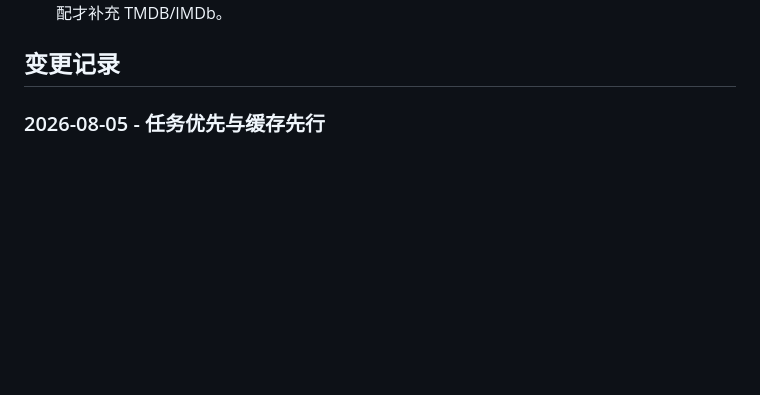
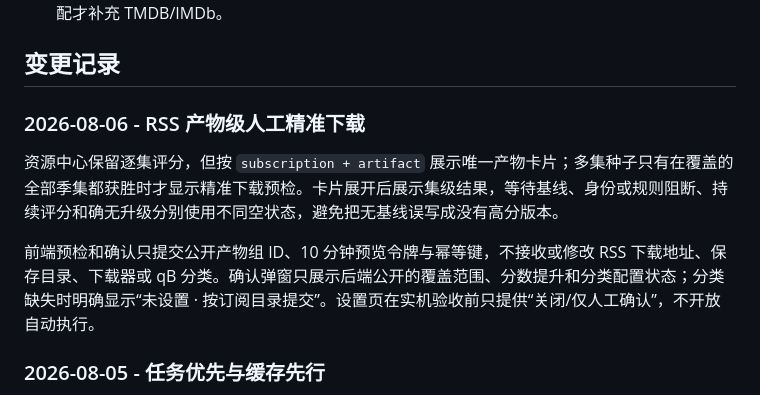
Before and after one commit to Ebichuu/Fluxa, a Markdown page: src/DESIGN.md, the part around the change. GitHub-like rendering; blank space fills up the shorter version.

Commit message:
docs(ui): record artifact download safeguards
Document the artifact-level candidate projection, baseline-specific empty states, manual-only execution mode, and browser request boundary introduced by the guarded RSS download flow.

```diff
--- a/src/DESIGN.md
+++ b/src/DESIGN.md
@@ -52,6 +52,12 @@ Torra 是第一阶段唯一 PT 获取入口。发现页和订阅详情中的“
 - RSS 历史身份只通过显式“补齐身份”批量处理；GET 查询不写库，多候选保留冲突，唯一可靠匹配才补充 TMDB/IMDb。
 
 ## 变更记录
+
+### 2026-08-06 - RSS 产物级人工精准下载
+
+资源中心保留逐集评分，但按 `subscription + artifact` 展示唯一产物卡片；多集种子只有在覆盖的全部季集都获胜时才显示精准下载预检。卡片展开后展示集级结果，等待基线、身份或规则阻断、持续评分和确无升级分别使用不同空状态，避免把无基线误写成没有高分版本。
+
+前端预检和确认只提交公开产物组 ID、10 分钟预览令牌与幂等键，不接收或修改 RSS 下载地址、保存目录、下载器或 qB 分类。确认弹窗只展示后端公开的覆盖范围、分数提升和分类配置状态；分类缺失时明确显示“未设置 · 按订阅目录提交”。设置页在实机验收前只提供“关闭/仅人工确认”，不开放自动执行。
 
 ### 2026-08-05 - 任务优先与缓存先行
 
```
